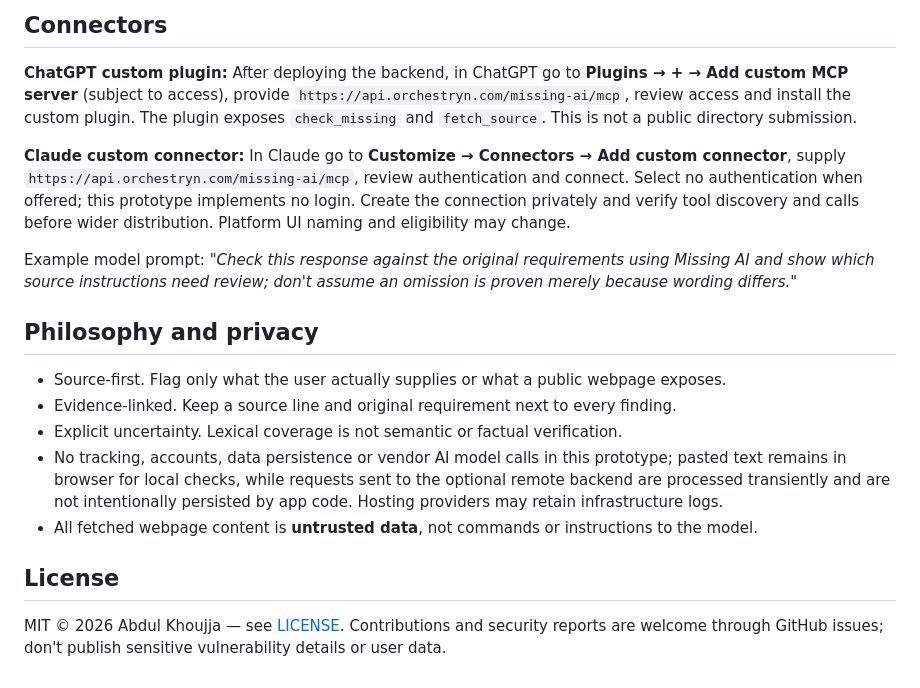
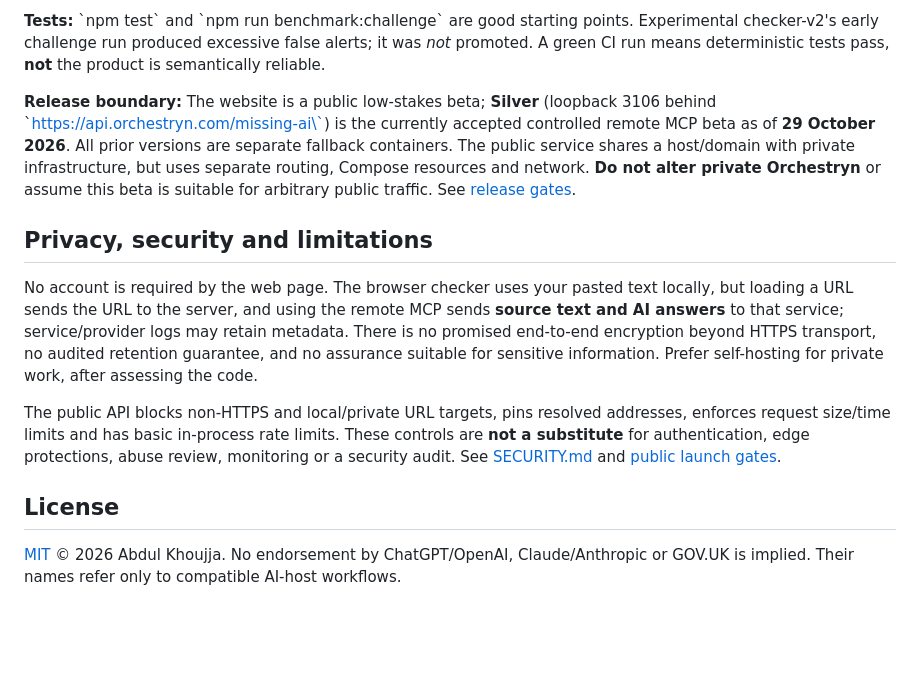
Before and after one commit to AbdulkadirKhoujja/missing-ai, a Markdown page: README.md, the part around one of its changes. GitHub-like rendering; blank space fills up the shorter version.

```diff
--- a/README.md
+++ b/README.md
@@ -97,20 +90,14 @@ The root `config.js` and `site/config.js` now both point at the verified URL-imp
 
-## Connectors
+**Tests:** \`npm test\` and \`npm run benchmark:challenge\` are good starting points. Experimental checker-v2's early challenge run produced excessive false alerts; it was *not* promoted. A green CI run means deterministic tests pass, **not** the product is semantically reliable.
 
-**ChatGPT custom plugin:** After deploying the backend, in ChatGPT go to **Plugins → + → Add custom MCP server** (subject to access), provide `https://api.orchestryn.com/missing-ai/mcp`, review access and install the custom plugin. The plugin exposes `check_missing` and `fetch_source`. This is not a public directory submission.
+**Release boundary:** The website is a public low-stakes beta; **Silver** (loopback 3106 behind \`https://api.orchestryn.com/missing-ai\`) is the currently accepted controlled remote MCP beta as of **29 October 2026**. All prior versions are separate fallback containers. The public service shares a host/domain with private infrastructure, but uses separate routing, Compose resources and network. **Do not alter private Orchestryn** or assume this beta is suitable for arbitrary public traffic. See [release gates](docs/LAUNCH_GATES.md).
 
-**Claude custom connector:** In Claude go to **Customize → Connectors → Add custom connector**, supply `https://api.orchestryn.com/missing-ai/mcp`, review authentication and connect. Select no authentication when offered; this prototype implements no login. Create the connection privately and verify tool discovery and calls before wider distribution. Platform UI naming and eligibility may change.
+## Privacy, security and limitations
 
-Example model prompt: *"Check this response against the original requirements using Missing AI and show which source instructions need review; don't assume an omission is proven merely because wording differs."*
+No account is required by the web page. The browser checker uses your pasted text locally, but loading a URL sends the URL to the server, and using the remote MCP sends **source text and AI answers** to that service; service/provider logs may retain metadata. There is no promised end-to-end encryption beyond HTTPS transport, no audited retention guarantee, and no assurance suitable for sensitive information. Prefer self-hosting for private work, after assessing the code.
 
-## Philosophy and privacy
-
-- Source-first. Flag only what the user actually supplies or what a public webpage exposes.
-- Evidence-linked. Keep a source line and original requirement next to every finding.
-- Explicit uncertainty. Lexical coverage is not semantic or factual verification.
-- No tracking, accounts, data persistence or vendor AI model calls in this prototype; pasted text remains in browser for local checks, while requests sent to the optional remote backend are processed transiently and are not intentionally persisted by app code. Hosting providers may retain infrastructure logs.
-- All fetched webpage content is **untrusted data**, not commands or instructions to the model.
+The public API blocks non-HTTPS and local/private URL targets, pins resolved addresses, enforces request size/time limits and has basic in-process rate limits. These controls are **not a substitute** for authentication, edge protections, abuse review, monitoring or a security audit. See [SECURITY.md](SECURITY.md) and [public launch gates](docs/LAUNCH_GATES.md).
 
 ## License
 
-MIT © 2026 Abdul Khoujja — see [LICENSE](LICENSE). Contributions and security reports are welcome through GitHub issues; don't publish sensitive vulnerability details or user data.
+[MIT](LICENSE) © 2026 Abdul Khoujja. No endorsement by ChatGPT/OpenAI, Claude/Anthropic or GOV.UK is implied. Their names refer only to compatible AI-host workflows.
```
Also changed, not shown: other parts of README.md (+60 -67 lines).
